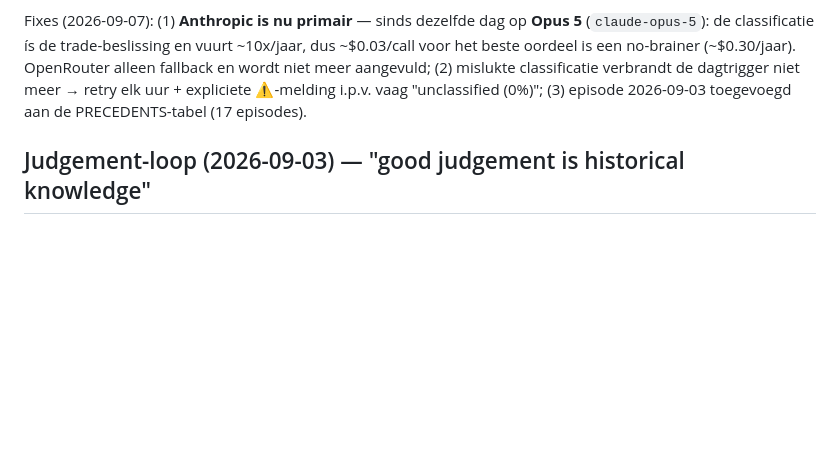
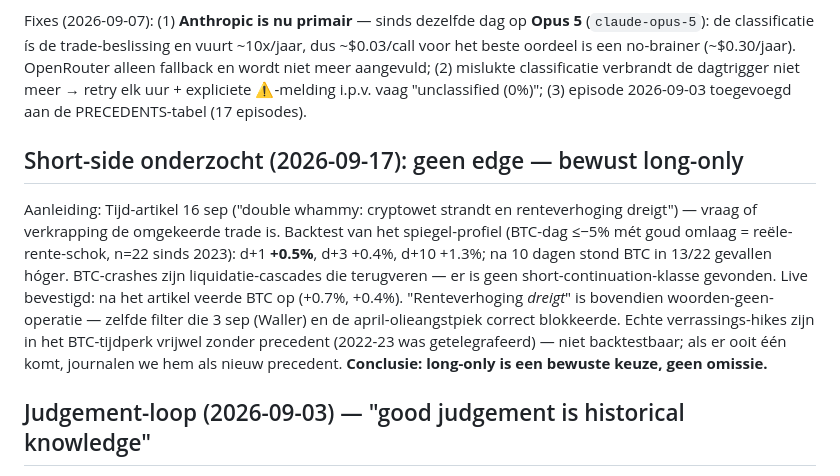
Before and after one commit to jorisfalter/polymarket-bot, a Markdown page: docs/research/macro-event-btc-bot.md, the part around the change. Drawn GitHub-style; blank space fills up the shorter version.

Commit message:
Research: BTC short-side has no edge (n=22 mirror backtest) — long-only is deliberate
Co-Authored-By: Claude Fable 5 <noreply@anthropic.com>
Claude-Session: https://claude.ai/code/session_01TTfvPDnKV2SdnjAWRB8bkY

```diff
--- a/docs/research/macro-event-btc-bot.md
+++ b/docs/research/macro-event-btc-bot.md
@@ -128,6 +128,10 @@ BTC +5.3% ($81.4k) mét goud +1.86% → echte trigger om 19:33 UTC. Maar OpenRou
 
 Fixes (2026-09-07): (1) **Anthropic is nu primair** — sinds dezelfde dag op **Opus 5** (`claude-opus-5`): de classificatie ís de trade-beslissing en vuurt ~10x/jaar, dus ~$0.03/call voor het beste oordeel is een no-brainer (~$0.30/jaar). OpenRouter alleen fallback en wordt niet meer aangevuld; (2) mislukte classificatie verbrandt de dagtrigger niet meer → retry elk uur + expliciete ⚠️-melding i.p.v. vaag "unclassified (0%)"; (3) episode 2026-09-03 toegevoegd aan de PRECEDENTS-tabel (17 episodes).
 
+## Short-side onderzocht (2026-09-17): geen edge — bewust long-only
+
+Aanleiding: Tijd-artikel 16 sep ("double whammy: cryptowet strandt en renteverhoging dreigt") — vraag of verkrapping de omgekeerde trade is. Backtest van het spiegel-profiel (BTC-dag ≤−5% mét goud omlaag = reële-rente-schok, n=22 sinds 2023): d+1 **+0.5%**, d+3 +0.4%, d+10 +1.3%; na 10 dagen stond BTC in 13/22 gevallen hóger. BTC-crashes zijn liquidatie-cascades die terugveren — er is geen short-continuation-klasse gevonden. Live bevestigd: na het artikel veerde BTC op (+0.7%, +0.4%). "Renteverhoging *dreigt*" is bovendien woorden-geen-operatie — zelfde filter die 3 sep (Waller) en de april-olieangstpiek correct blokkeerde. Echte verrassings-hikes zijn in het BTC-tijdperk vrijwel zonder precedent (2022-23 was getelegrafeerd) — niet backtestbaar; als er ooit één komt, journalen we hem als nieuw precedent. **Conclusie: long-only is een bewuste keuze, geen omissie.**
+
 ## Judgement-loop (2026-09-03) — "good judgement is historical knowledge"
 
 Principe van Joris: een bot moet (1) historisch precedent zoeken, (2) zijn thesis opschrijven vóór de trade, (3) zijn resultaat opschrijven bij exit. Geïmplementeerd als gesloten cirkel:
```
